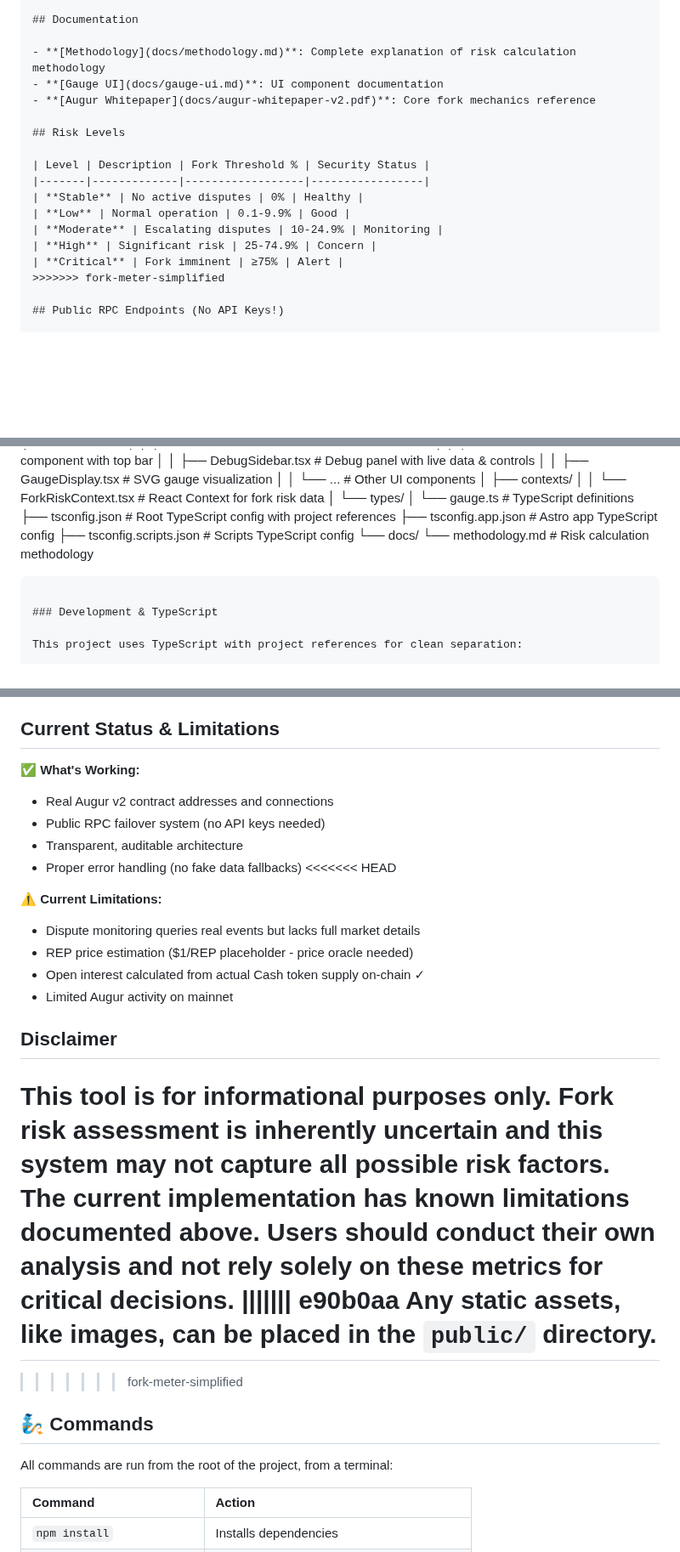
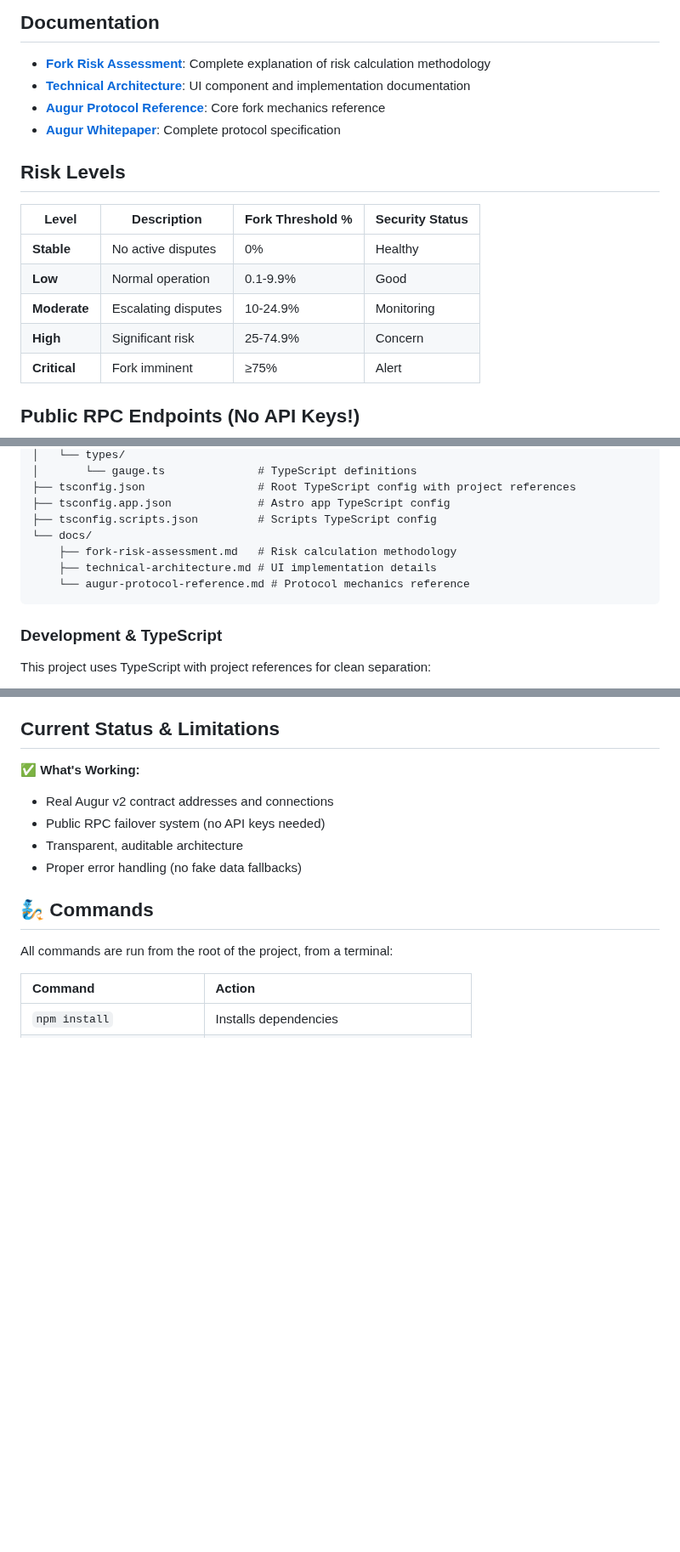
Before and after one commit to vbenter/augur-fork-meter, a Markdown page: README.md, 3 parts joined by grey strips. Shown at 85% size. GitHub-like rendering; blank space fills up the shorter version.

````diff
--- a/README.md
+++ b/README.md
@@ -100,9 +68,10 @@ npm run build
 
 ## Documentation
 
-- **[Methodology](docs/methodology.md)**: Complete explanation of risk calculation methodology
-- **[Gauge UI](docs/gauge-ui.md)**: UI component documentation
-- **[Augur Whitepaper](docs/augur-whitepaper-v2.pdf)**: Core fork mechanics reference
+- **[Fork Risk Assessment](docs/fork-risk-assessment.md)**: Complete explanation of risk calculation methodology
+- **[Technical Architecture](docs/technical-architecture.md)**: UI component and implementation documentation
+- **[Augur Protocol Reference](docs/augur-protocol-reference.md)**: Core fork mechanics reference
+- **[Augur Whitepaper](docs/augur-whitepaper-v2.pdf)**: Complete protocol specification
 
 ## Risk Levels
 
@@ -113,7 +82,6 @@ npm run build
 | **Moderate** | Escalating disputes | 10-24.9% | Monitoring |
 | **High** | Significant risk | 25-74.9% | Concern |
 | **Critical** | Fork imminent | ≥75% | Alert |
->>>>>>> fork-meter-simplified
 
 ## Public RPC Endpoints (No API Keys!)
 
@@ -162,7 +130,9 @@ The monitoring system automatically runs via GitHub Actions. See `.github/workfl
 ├── tsconfig.app.json             # Astro app TypeScript config
 ├── tsconfig.scripts.json         # Scripts TypeScript config
 └── docs/
-    └── methodology.md            # Risk calculation methodology
+    ├── fork-risk-assessment.md   # Risk calculation methodology
+    ├── technical-architecture.md # UI implementation details
+    └── augur-protocol-reference.md # Protocol mechanics reference
 ```
 
 ### Development & TypeScript
@@ -221,21 +191,6 @@ MIT License - see LICENSE file for details.
 - Public RPC failover system (no API keys needed)
 - Transparent, auditable architecture
 - Proper error handling (no fake data fallbacks)
-<<<<<<< HEAD
-
-**⚠️ Current Limitations:**
-- Dispute monitoring queries real events but lacks full market details
-- REP price estimation ($1/REP placeholder - price oracle needed)
-- Open interest calculated from actual Cash token supply on-chain ✓
-- Limited Augur activity on mainnet
-
-## Disclaimer
-
-This tool is for informational purposes only. Fork risk assessment is inherently uncertain and this system may not capture all possible risk factors. The current implementation has known limitations documented above. Users should conduct their own analysis and not rely solely on these metrics for critical decisions.
-||||||| e90b0aa
-Any static assets, like images, can be placed in the `public/` directory.
-=======
->>>>>>> fork-meter-simplified
 
 ## 🧞 Commands
 
````
Also changed, not shown: other parts of README.md (+0 -44 lines), CLAUDE.md (+0 -6 lines), docs/methodology.md (deleted, +0 -199 lines).
